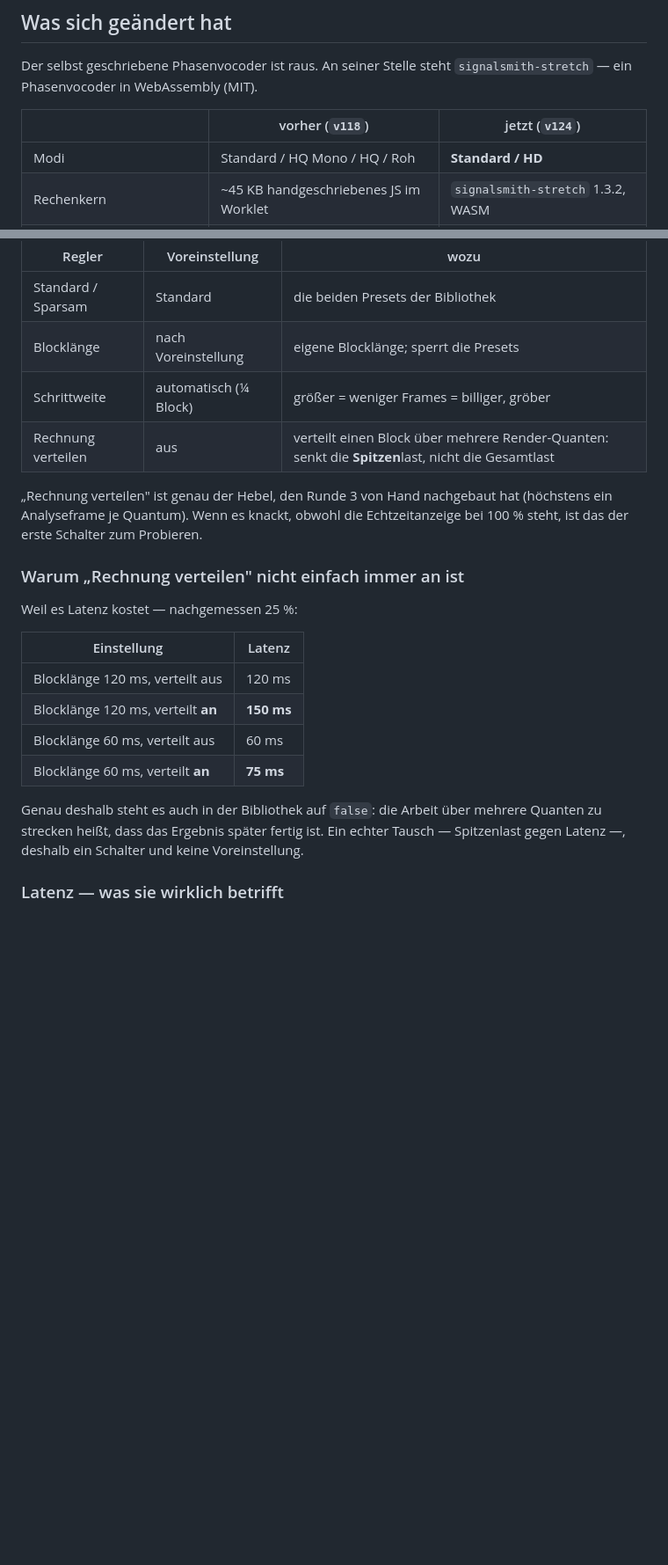
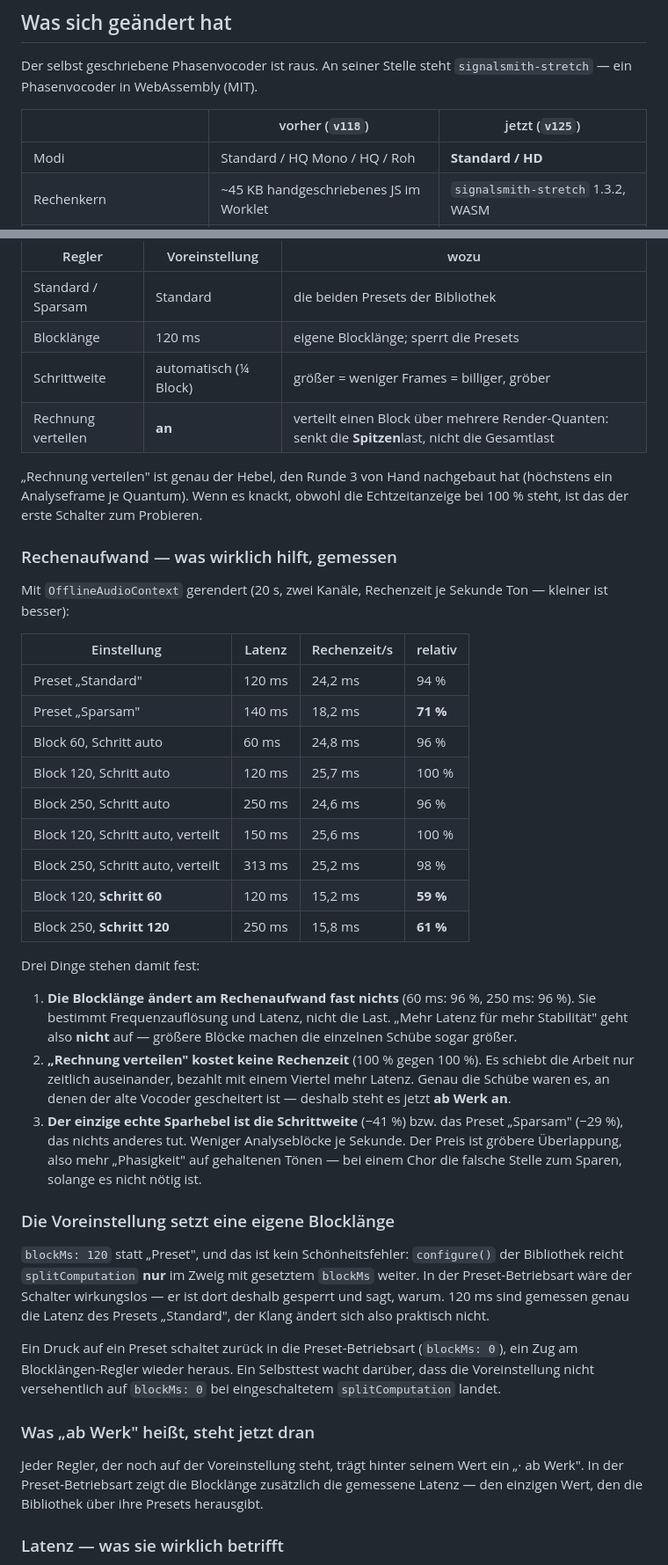
Before and after one commit to bokajsukriz/choirapp, a Markdown page: SLOWPLAY-HD-PLAN.md, 2 parts joined by grey strips. Shown at 88% size. Drawn GitHub-style; blank space fills up the shorter version.

Commit message:
Messwerte zum Rechenaufwand in die Doku nachtragen
Der Abschnitt fiel im vorigen Commit einem Anfuehrungszeichen-Fehler im
Skript zum Opfer: die Tabelle aus dem OfflineAudioContext-Rendering, die
Begruendung fuer "Rechnung verteilen ab Werk an", und warum die
Voreinstellung eine eigene Blocklaenge setzt statt ein Preset.

Co-Authored-By: Claude Opus 5 <noreply@anthropic.com>
Claude-Session: https://claude.ai/code/session_019Euio37BRbvEXEPwQTN5jp

```diff
--- a/SLOWPLAY-HD-PLAN.md
+++ b/SLOWPLAY-HD-PLAN.md
@@ -11,7 +11,7 @@ erledigt** — er ist Teil dieser Änderung, nicht mehr eine eigene Runde.
 Der selbst geschriebene Phasenvocoder ist raus. An seiner Stelle steht
 `signalsmith-stretch` — ein Phasenvocoder in WebAssembly (MIT).
 
-| | vorher (`v118`) | jetzt (`v124`) |
+| | vorher (`v118`) | jetzt (`v125`) |
 |---|---|---|
 | Modi | Standard / HQ Mono / HQ / Roh | **Standard / HD** |
 | Rechenkern | ~45 KB handgeschriebenes JS im Worklet | `signalsmith-stretch` 1.3.2, WASM |
@@ -69,29 +69,66 @@ zurück (kurz hörbar), deshalb nur beim Loslassen des Reglers:
 | Regler | Voreinstellung | wozu |
 |---|---|---|
 | Standard / Sparsam | Standard | die beiden Presets der Bibliothek |
-| Blocklänge | nach Voreinstellung | eigene Blocklänge; sperrt die Presets |
+| Blocklänge | 120 ms | eigene Blocklänge; sperrt die Presets |
 | Schrittweite | automatisch (¼ Block) | größer = weniger Frames = billiger, gröber |
-| Rechnung verteilen | aus | verteilt einen Block über mehrere Render-Quanten: senkt die **Spitzen**last, nicht die Gesamtlast |
+| Rechnung verteilen | **an** | verteilt einen Block über mehrere Render-Quanten: senkt die **Spitzen**last, nicht die Gesamtlast |
 
 „Rechnung verteilen" ist genau der Hebel, den Runde 3 von Hand nachgebaut
 hat (höchstens ein Analyseframe je Quantum). Wenn es knackt, obwohl die
 Echtzeitanzeige bei 100 % steht, ist das der erste Schalter zum Probieren.
 
-### Warum „Rechnung verteilen" nicht einfach immer an ist
+### Rechenaufwand — was wirklich hilft, gemessen
 
-Weil es Latenz kostet — nachgemessen 25 %:
+Mit `OfflineAudioContext` gerendert (20 s, zwei Kanäle, Rechenzeit je Sekunde
+Ton — kleiner ist besser):
 
-| Einstellung | Latenz |
-|---|---|
-| Blocklänge 120 ms, verteilt aus | 120 ms |
-| Blocklänge 120 ms, verteilt **an** | **150 ms** |
-| Blocklänge 60 ms, verteilt aus | 60 ms |
-| Blocklänge 60 ms, verteilt **an** | **75 ms** |
+| Einstellung | Latenz | Rechenzeit/s | relativ |
+|---|---|---|---|
+| Preset „Standard" | 120 ms | 24,2 ms | 94 % |
+| Preset „Sparsam" | 140 ms | 18,2 ms | **71 %** |
+| Block 60, Schritt auto | 60 ms | 24,8 ms | 96 % |
+| Block 120, Schritt auto | 120 ms | 25,7 ms | 100 % |
+| Block 250, Schritt auto | 250 ms | 24,6 ms | 96 % |
+| Block 120, Schritt auto, verteilt | 150 ms | 25,6 ms | 100 % |
+| Block 250, Schritt auto, verteilt | 313 ms | 25,2 ms | 98 % |
+| Block 120, **Schritt 60** | 120 ms | 15,2 ms | **59 %** |
+| Block 250, **Schritt 120** | 250 ms | 15,8 ms | **61 %** |
 
-Genau deshalb steht es auch in der Bibliothek auf `false`: die Arbeit über
-mehrere Quanten zu strecken heißt, dass das Ergebnis später fertig ist. Ein
-echter Tausch — Spitzenlast gegen Latenz —, deshalb ein Schalter und keine
-Voreinstellung.
+Drei Dinge stehen damit fest:
+
+1. **Die Blocklänge ändert am Rechenaufwand fast nichts** (60 ms: 96 %,
+   250 ms: 96 %). Sie bestimmt Frequenzauflösung und Latenz, nicht die Last.
+   „Mehr Latenz für mehr Stabilität" geht also **nicht** auf — größere Blöcke
+   machen die einzelnen Schübe sogar größer.
+2. **„Rechnung verteilen" kostet keine Rechenzeit** (100 % gegen 100 %). Es
+   schiebt die Arbeit nur zeitlich auseinander, bezahlt mit einem Viertel
+   mehr Latenz. Genau die Schübe waren es, an denen der alte Vocoder
+   gescheitert ist — deshalb steht es jetzt **ab Werk an**.
+3. **Der einzige echte Sparhebel ist die Schrittweite** (−41 %) bzw. das
+   Preset „Sparsam" (−29 %), das nichts anderes tut. Weniger Analyseblöcke je
+   Sekunde. Der Preis ist gröbere Überlappung, also mehr „Phasigkeit" auf
+   gehaltenen Tönen — bei einem Chor die falsche Stelle zum Sparen, solange
+   es nicht nötig ist.
+
+### Die Voreinstellung setzt eine eigene Blocklänge
+
+`blockMs: 120` statt „Preset", und das ist kein Schönheitsfehler: `configure()`
+der Bibliothek reicht `splitComputation` **nur** im Zweig mit gesetztem
+`blockMs` weiter. In der Preset-Betriebsart wäre der Schalter wirkungslos —
+er ist dort deshalb gesperrt und sagt, warum. 120 ms sind gemessen genau die
+Latenz des Presets „Standard", der Klang ändert sich also praktisch nicht.
+
+Ein Druck auf ein Preset schaltet zurück in die Preset-Betriebsart
+(`blockMs: 0`), ein Zug am Blocklängen-Regler wieder heraus. Ein Selbsttest
+wacht darüber, dass die Voreinstellung nicht versehentlich auf `blockMs: 0`
+bei eingeschaltetem `splitComputation` landet.
+
+### Was „ab Werk" heißt, steht jetzt dran
+
+Jeder Regler, der noch auf der Voreinstellung steht, trägt hinter seinem Wert
+ein „· ab Werk". In der Preset-Betriebsart zeigt die Blocklänge zusätzlich die
+gemessene Latenz — den einzigen Wert, den die Bibliothek über ihre Presets
+herausgibt.
 
 ### Latenz — was sie wirklich betrifft
 
```
